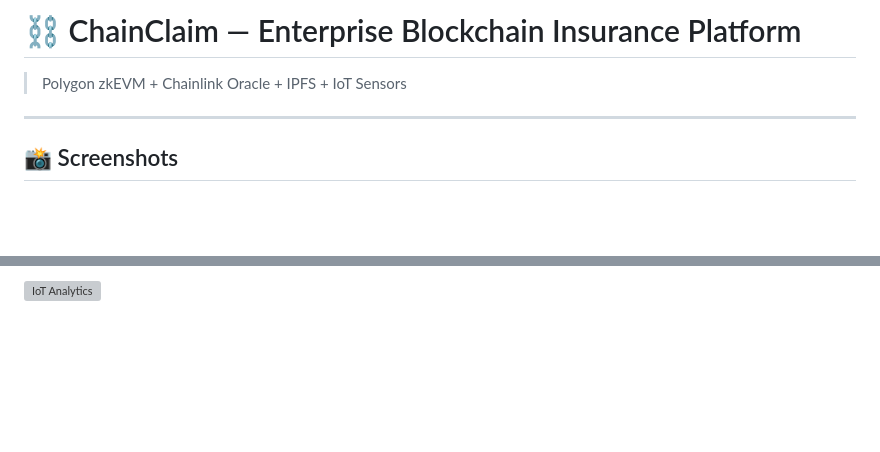
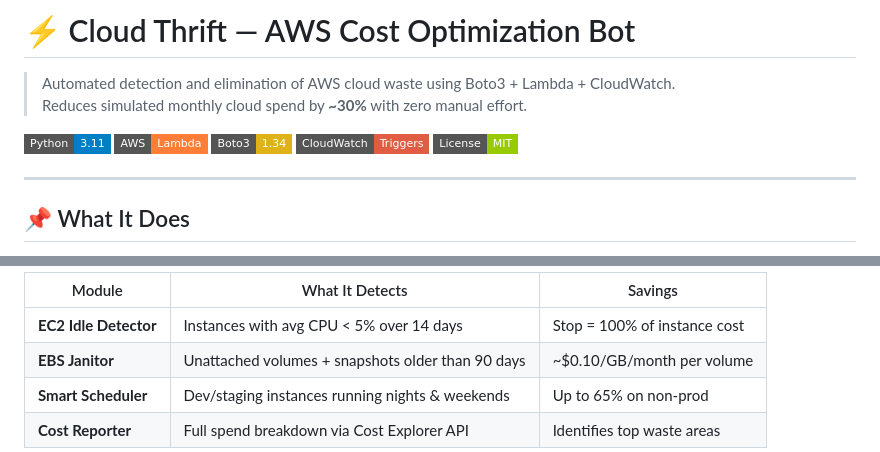
Before and after one commit to kaveesh9876-png/cloud-thrift, a Markdown page: README.md, 2 parts joined by grey strips. GitHub-like rendering; badges without logos; blank space fills up the shorter version; grey boxes are pictures that could not be loaded.

```diff
--- a/README.md
+++ b/README.md
@@ -1,7 +1,15 @@
-# ⛓️ ChainClaim — Enterprise Blockchain Insurance Platform
-> Polygon zkEVM + Chainlink Oracle + IPFS + IoT Sensors
+# ⚡ Cloud Thrift — AWS Cost Optimization Bot
+
+> Automated detection and elimination of AWS cloud waste using Boto3 + Lambda + CloudWatch.
+> Reduces simulated monthly cloud spend by **~30%** with zero manual effort.
+
+![Python](https://img.shields.io/badge/Python-3.11-blue?style=flat-square&logo=python)
+![AWS Lambda](https://img.shields.io/badge/AWS-Lambda-orange?style=flat-square&logo=amazon-aws)
+![Boto3](https://img.shields.io/badge/Boto3-1.34-yellow?style=flat-square)
+![CloudWatch](https://img.shields.io/badge/CloudWatch-Triggers-red?style=flat-square&logo=amazon-aws)
+![License](https://img.shields.io/badge/License-MIT-green?style=flat-square)
 
 ---
 
-## 📸 Screenshots
+## 📌 What It Does
 
@@ -9,3 +18,8 @@
 
-![IoT Analytics](assets/screenshots/iot-analytics.png)
+| Module | What It Detects | Savings |
+|---|---|---|
+| **EC2 Idle Detector** | Instances with avg CPU < 5% over 14 days | Stop = 100% of instance cost |
+| **EBS Janitor** | Unattached volumes + snapshots older than 90 days | ~$0.10/GB/month per volume |
+| **Smart Scheduler** | Dev/staging instances running nights & weekends | Up to 65% on non-prod |
+| **Cost Reporter** | Full spend breakdown via Cost Explorer API | Identifies top waste areas |
 
```
Also changed, not shown: other parts of README.md (+176 -80 lines).
